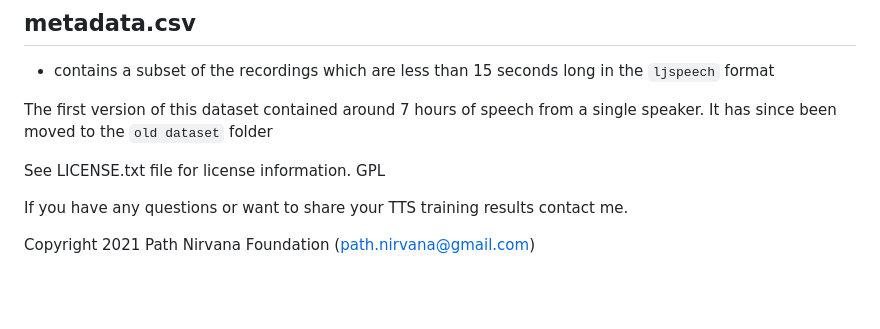
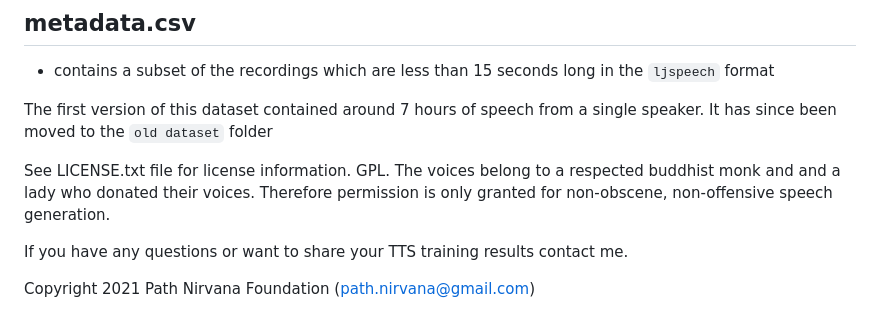
Before and after one commit to pnfo/sinhala-tts-dataset, a Markdown page: README.md, the part around the change. Drawn GitHub-style; blank space fills up the shorter version.

```diff
--- a/README.md
+++ b/README.md
@@ -49,7 +49,7 @@ characters=" !'(),-.:;=?[]ංඃඅආඇඈඉඊඋඌඍඑඒඓඔඕඖක
 
 The first version of this dataset contained around 7 hours of speech from a single speaker. It has since been moved to the `old dataset` folder
 
-See LICENSE.txt file for license information. GPL
+See LICENSE.txt file for license information. GPL. The voices belong to a respected buddhist monk and and a lady who donated their voices. Therefore permission is only granted for non-obscene, non-offensive speech generation.
 
 If you have any questions or want to share your TTS training results contact me.
 
```
